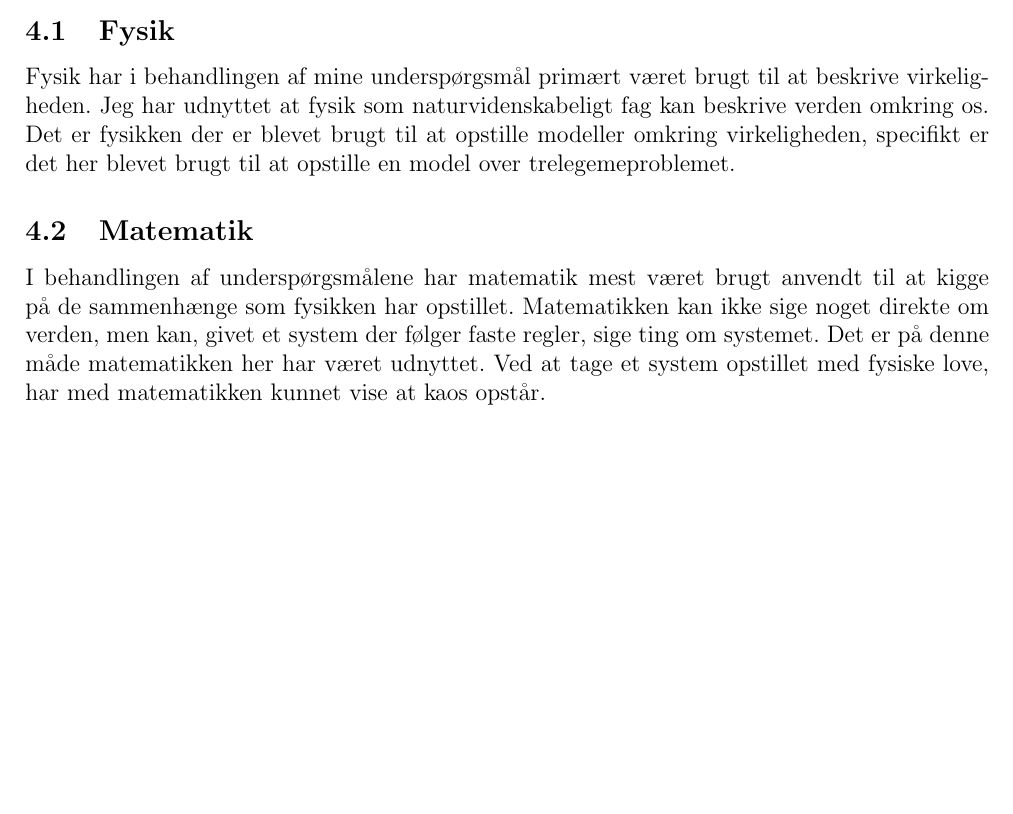
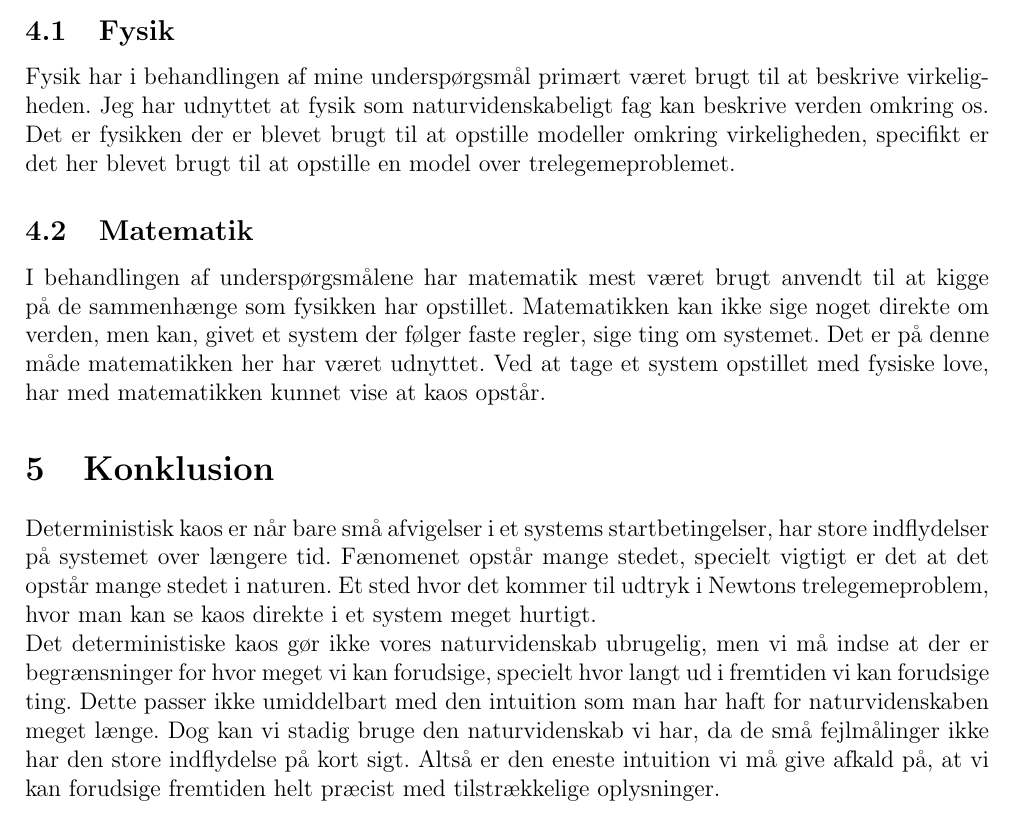
Before and after one commit to mikkelbjoern/AT6, a LaTeX document (synopsis.tex): part of page 3 of 3, cut so that both start at the same text, the shorter picture padded with empty space. Compiled offline with LaTeX, dvips and Ghostscript.

Commit message:
Konklusion

```diff
--- a/synopsis.tex
+++ b/synopsis.tex
@@ -192,5 +192,14 @@ Matematikken kan ikke sige noget direkte om verden, men kan, givet et system der
 Det er på denne måde matematikken her har været udnyttet.
 Ved at tage et system opstillet med fysiske love, har med matematikken kunnet vise at kaos opstår.
 
+\section{Konklusion}
+Deterministisk kaos er når bare små afvigelser i et systems startbetingelser, har store indflydelser på systemet over længere tid.
+Fænomenet opstår mange stedet, specielt vigtigt er det at det opstår mange stedet i naturen.
+Et sted hvor det kommer til udtryk i Newtons trelegemeproblem, hvor man kan se kaos direkte i et system meget hurtigt.
+
+Det deterministiske kaos gør ikke vores naturvidenskab ubrugelig, men vi må indse at der er begrænsninger for hvor meget vi kan forudsige, specielt hvor langt ud i fremtiden vi kan forudsige ting.
+Dette passer ikke umiddelbart med den intuition som man har haft for naturvidenskaben meget længe.
+Dog kan vi stadig bruge den naturvidenskab vi har, da de små fejlmålinger ikke har den store indflydelse på kort sigt.
+Altså er den eneste intuition vi må give afkald på, at vi kan forudsige fremtiden helt præcist med tilstrækkelige oplysninger.
 
 \end{document}
```
